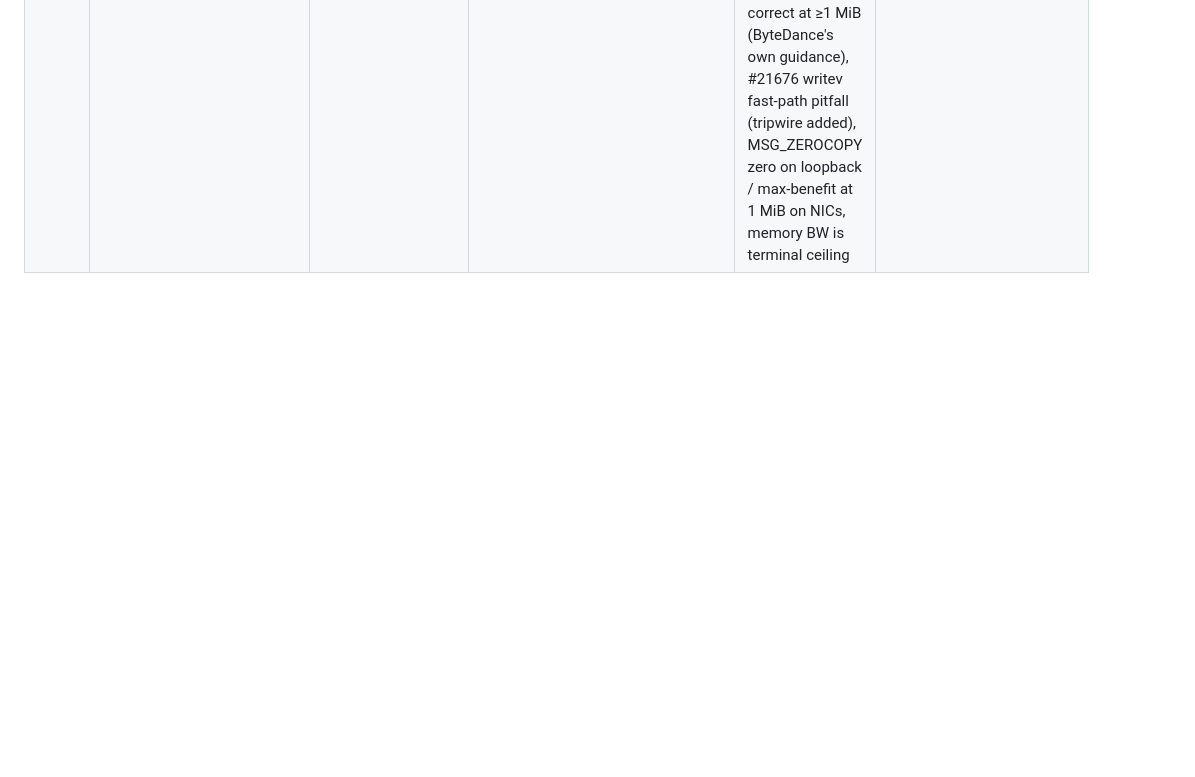
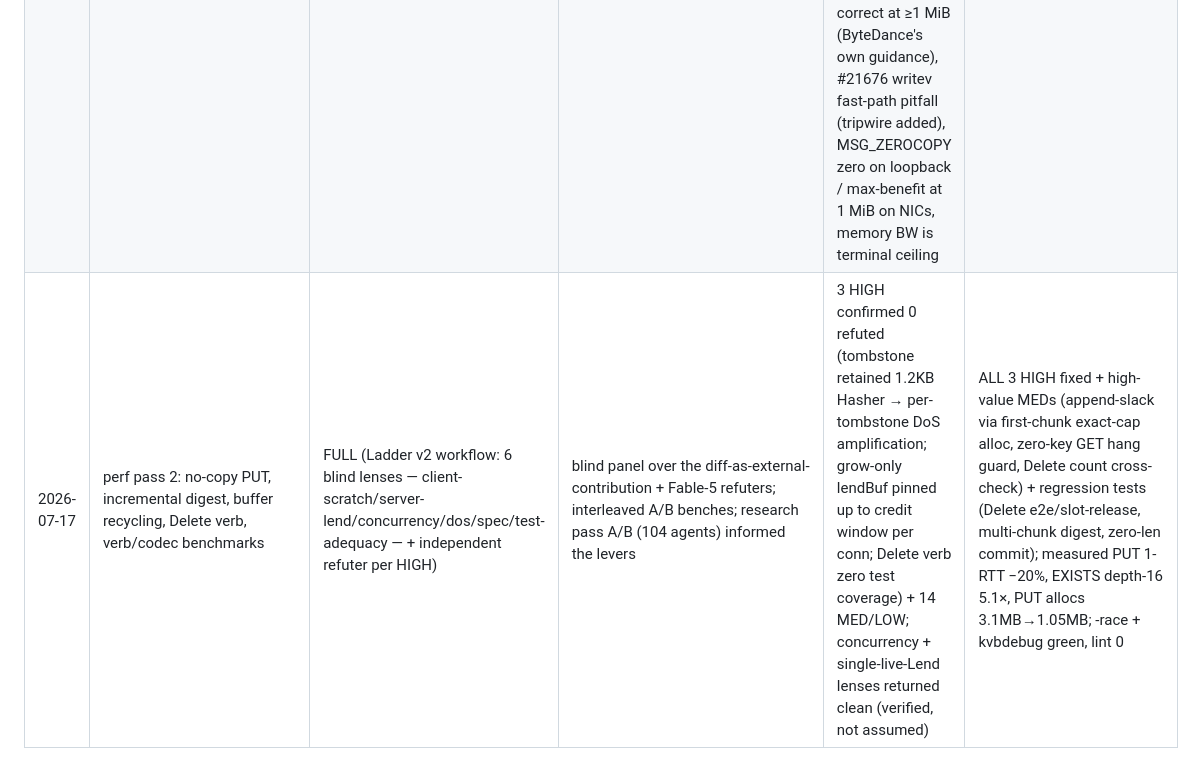
Before and after one commit to rudraymehra/KVStash, a Markdown page: docs/review-ledger.md, the part around the change. GitHub-like rendering; blank space fills up the shorter version.

Commit message:
docs: ledger line for perf pass 2 (6-lens panel, 3 HIGH fixed)
Signed-off-by: Rudray Mehra <rudraymehra@gmail.com>

```diff
--- a/docs/review-ledger.md
+++ b/docs/review-ledger.md
@@ -25,3 +25,4 @@ Verdict column.
 | 2026-07-16 | internal/protocol batch codecs + internal/config + internal/transport (conn/credit/listener/bufsrc) + fuzz CI | FULL (Ladder v2: blind authorship, HIGH+ refute-or-promote, per-stage yield, cross-model breaker) | SDE-1×2 + SDE-2×2 + SDE-3×2 + SSE×2 + holistic×2 + parser-breaker + batch-breaker + Opus-4.8 diversity-breaker + CTO gate | per-stage yield SDE1:0H SDE2:1B/1H SDE3:3H SSE:1B holistic:1H BRK:1H; 1 BLOCKER (fuzz.yml invalid YAML) + ~7 HIGH (teardown-lattice stranded-release ×convergent-6, iovs realloc, credit-strike poisoning, NOP answered, slow-loris body buffer, empty-config crash, NegotiateLimits blob>frame) + MED/LOW; codec held 44.7M+31.5M fuzz execs, 0 crashers | FIX-FIRST → all confirmed applied: fuzz.yml valid+re-fails on crash; writer-death Close + post-wg.Wait finalDrain + bounded teardown; iovs copy-to-WriteTo; Account() strikes-free over-cap path; NOP routed first; body-read deadline; io.EOF=defaults; blob clamped under frame; Listener.logged atomic; stall-timeout floor; kvbdebug credit-conservation assert built; go.mod tidied + CI check. Cross-model breaker findings all confirmed by convergence. Day-5 seams recorded (BufferSource frame ctx, RemoteAddr, config→transport bridge, pre-auth-fatal). Evidence: lint 0, -race + kvbdebug green, mutation 0.928, fuzz clean, both workflows valid |
 | 2026-07-16 | internal/server + internal/store/ramstub + pkg/client + cmd/kvblockd (wire path end-to-end) + throughput-gate resolution | FULL (Ladder v2: blind authorship, HIGH+ refute-or-promote) | SDE-2 + SDE-3 + SSE + holistic + refuters + CTO gate | ~5 HIGH (client non-OK GET read-ahead deadlock; pool never heals desynced conns ×convergent-3; unbounded PUT staging via cheap BEGINs — 4 KiB pinned ~191 MiB; BATCH_GET emitted frames over the negotiated cap, no F_MORE split; zero-length CHUNK reset the reaper timer) + MED (BEGIN-on-tombstone blocked id reuse, client advertised FEAT_OOO it lacks, HELLO reject rode the generic fatal report, Drain accept TOCTOU, tombstone map growth) + LOW | FIX-FIRST → all applied + regression tests landed (F_MORE round-trip, non-OK no-hang, ABORT matrix, overflow-tombstone, 256-live-stream cap, pinned-clock reaper sweep, write-once matrix, pool-heal + no-hang via scripted fake server). Gate resolved by measurement: cold GET 9.5–9.7 GB/s peak (was 7.4) = parity with the raw-socket same-shape ceiling (bench/microbench/rawget, interleaved runs; A1 %-of-ceiling rule) — the 14.1 xferspike figure is a one-way hot-buffer blast, a different shape; delta + methodology recorded in DESIGN.md, Linux re-run is the Week-3 item. Evidence: lint 0 issues, vet, -race all pkgs, kvbdebug green, mutation 0.9276 ≥ 0.90, fuzz 60 s × 2 clean |
 | 2026-07-16 | overnight throughput push: decomposition + pipelining matrix + research pass 2 | BENCH+RESEARCH (no ladder needed: bench/docs + one tripwire; client SkipVerify covered by regression test) | interleaved A/B vs raw-socket ceiling, two-process production shape, Linux-VM cross-check, 103-agent adversarially-verified research | verification-cost decomposition: wire path 11.27 GB/s = 102% of raw ceiling (11.04), full-integrity default 9.75 = 88% — remaining delta is xxh3, now a documented dial; pipelining measured FLAT on loopback (µs bubbles), recorded as network-rig lever; Linux 6.10 VM ratio 92%; research verified: goroutine-per-conn+writev correct at ≥1 MiB (ByteDance's own guidance), #21676 writev fast-path pitfall (tripwire added), MSG_ZEROCOPY zero on loopback / max-benefit at 1 MiB on NICs, memory BW is terminal ceiling | wire path CLOSED at >100% of same-shape ceiling on 2 kernels; gate quoted %-of-ceiling per A1 rule; formal 1h fuzz gates running; remaining levers all live on real-NIC rigs (Week 3/7) |
+| 2026-07-17 | perf pass 2: no-copy PUT, incremental digest, buffer recycling, Delete verb, verb/codec benchmarks | FULL (Ladder v2 workflow: 6 blind lenses — client-scratch/server-lend/concurrency/dos/spec/test-adequacy — + independent refuter per HIGH) | blind panel over the diff-as-external-contribution + Fable-5 refuters; interleaved A/B benches; research pass A/B (104 agents) informed the levers | 3 HIGH confirmed 0 refuted (tombstone retained 1.2KB Hasher → per-tombstone DoS amplification; grow-only lendBuf pinned up to credit window per conn; Delete verb zero test coverage) + 14 MED/LOW; concurrency + single-live-Lend lenses returned clean (verified, not assumed) | ALL 3 HIGH fixed + high-value MEDs (append-slack via first-chunk exact-cap alloc, zero-key GET hang guard, Delete count cross-check) + regression tests (Delete e2e/slot-release, multi-chunk digest, zero-len commit); measured PUT 1-RTT −20%, EXISTS depth-16 5.1×, PUT allocs 3.1MB→1.05MB; -race + kvbdebug green, lint 0 |
```
